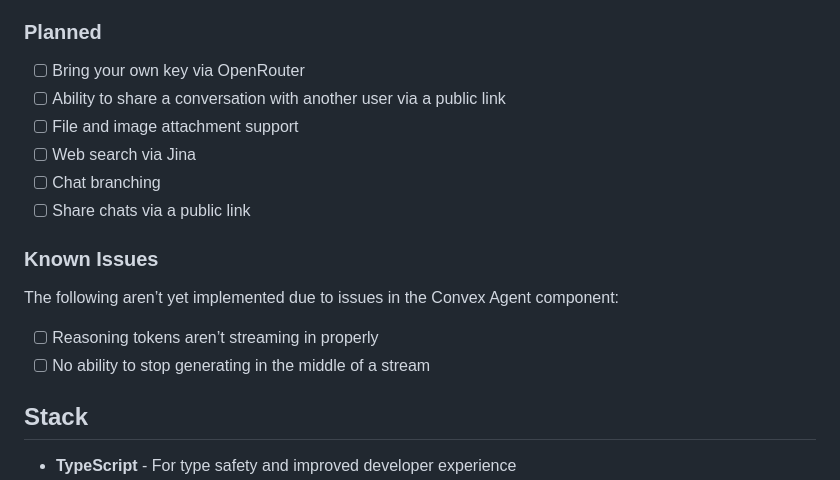
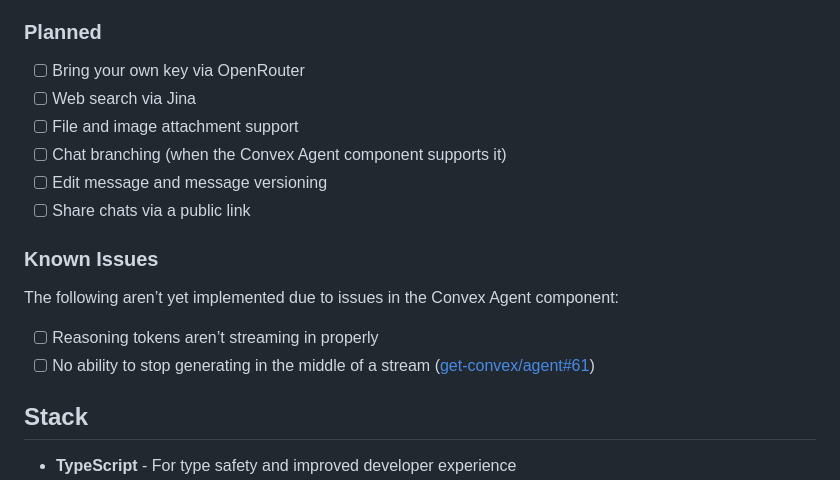
Before and after one commit to andrictham/hyperwave, a Markdown page: README.md, the part around the change. GitHub-like rendering.

Commit message:
chore: Update README.md

```diff
--- a/README.md
+++ b/README.md
@@ -13,16 +13,16 @@
 
 ### Planned
 - [ ] Bring your own key via OpenRouter
-- [ ] Ability to share a conversation with another user via a public link
+- [ ] Web search via Jina
 - [ ] File and image attachment support
-- [ ] Web search via Jina
-- [ ] Chat branching
+- [ ] Chat branching (when the Convex Agent component supports it)
+- [ ] Edit message and message versioning
 - [ ] Share chats via a public link
 
 ### Known Issues
 The following aren’t yet implemented due to issues in the Convex Agent component:
 - [ ] Reasoning tokens aren’t streaming in properly
-- [ ] No ability to stop generating in the middle of a stream
+- [ ] No ability to stop generating in the middle of a stream ([get-convex/agent#61](https://github.com/get-convex/agent/issues/61))
 
 ## Stack
 
```
